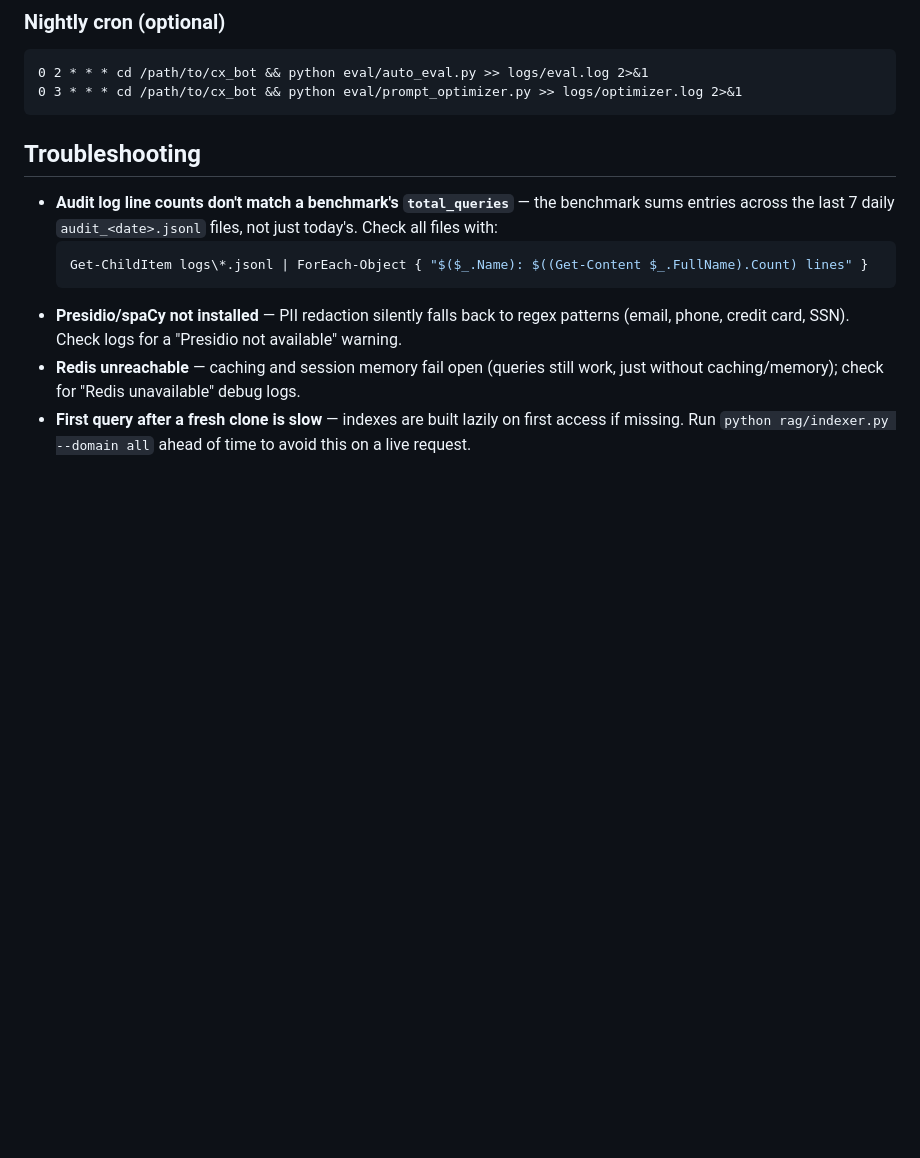
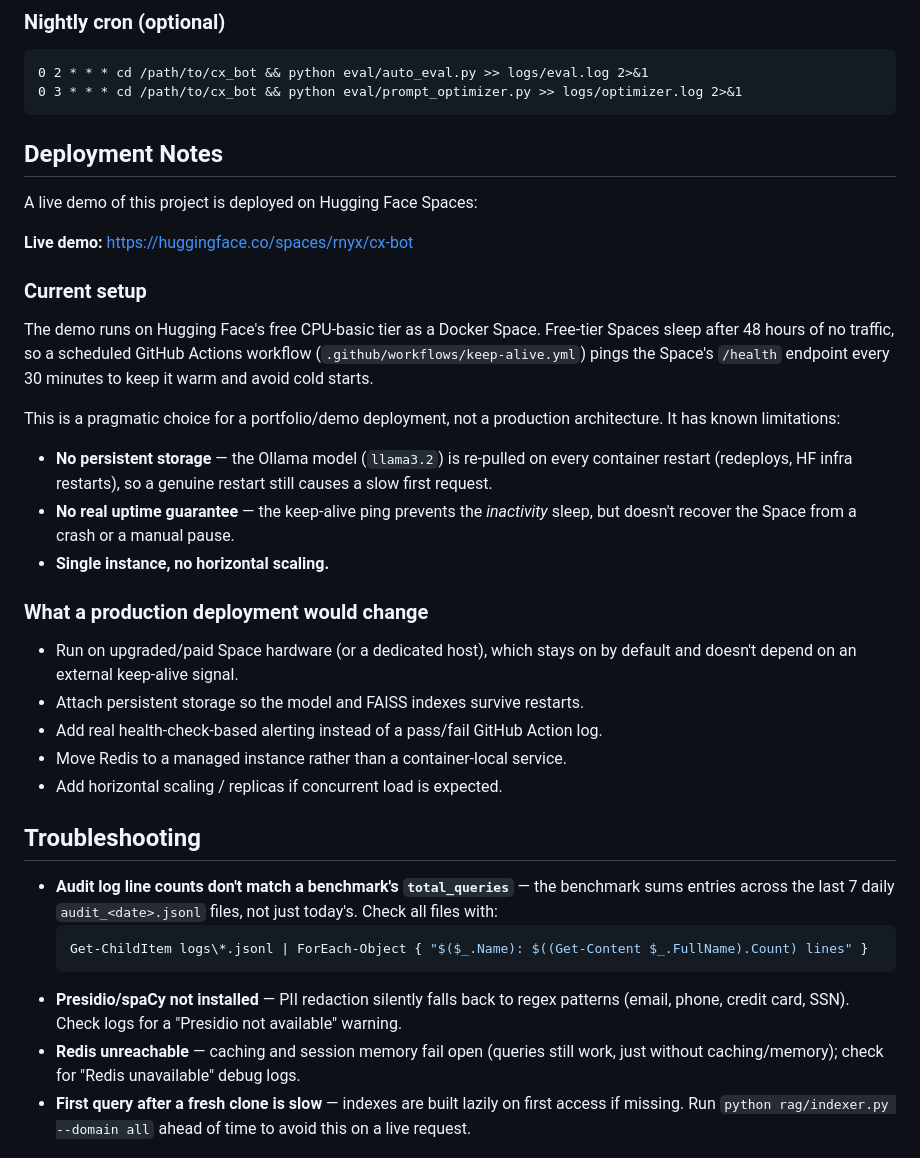
Before and after one commit to Aryan2659/Cx-bot, a Markdown page: README.md, the part around the change. Drawn GitHub-style; blank space fills up the shorter version.

Commit message:
Add deployment notes and current setup information
Added deployment notes and current setup details for the project, including limitations and suggestions for production deployment.

````diff
--- a/README.md
+++ b/README.md
@@ -255,7 +255,37 @@ python eval/prompt_optimizer.py
 0 2 * * * cd /path/to/cx_bot && python eval/auto_eval.py >> logs/eval.log 2>&1
 0 3 * * * cd /path/to/cx_bot && python eval/prompt_optimizer.py >> logs/optimizer.log 2>&1
 ```
+## Deployment Notes
 
+A live demo of this project is deployed on Hugging Face Spaces:
+
+**Live demo:** https://huggingface.co/spaces/rnyx/cx-bot
+
+### Current setup
+
+The demo runs on Hugging Face's free CPU-basic tier as a Docker Space. Free-tier
+Spaces sleep after 48 hours of no traffic, so a scheduled GitHub Actions workflow
+(`.github/workflows/keep-alive.yml`) pings the Space's `/health` endpoint every
+30 minutes to keep it warm and avoid cold starts.
+
+This is a pragmatic choice for a portfolio/demo deployment, not a production
+architecture. It has known limitations:
+
+- **No persistent storage** — the Ollama model (`llama3.2`) is re-pulled on every
+  container restart (redeploys, HF infra restarts), so a genuine restart still
+  causes a slow first request.
+- **No real uptime guarantee** — the keep-alive ping prevents the *inactivity*
+  sleep, but doesn't recover the Space from a crash or a manual pause.
+- **Single instance, no horizontal scaling.**
+
+### What a production deployment would change
+
+- Run on upgraded/paid Space hardware (or a dedicated host), which stays on by
+  default and doesn't depend on an external keep-alive signal.
+- Attach persistent storage so the model and FAISS indexes survive restarts.
+- Add real health-check-based alerting instead of a pass/fail GitHub Action log.
+- Move Redis to a managed instance rather than a container-local service.
+- Add horizontal scaling / replicas if concurrent load is expected.
 ## Troubleshooting
 
 - **Audit log line counts don't match a benchmark's `total_queries`** — the benchmark
````
